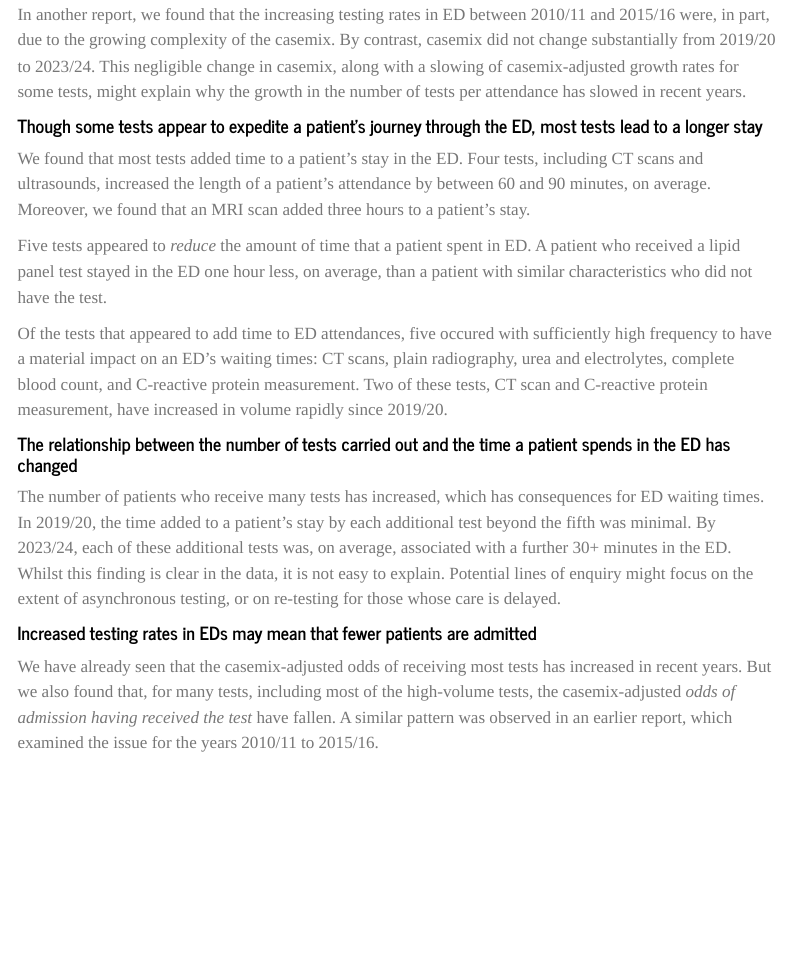
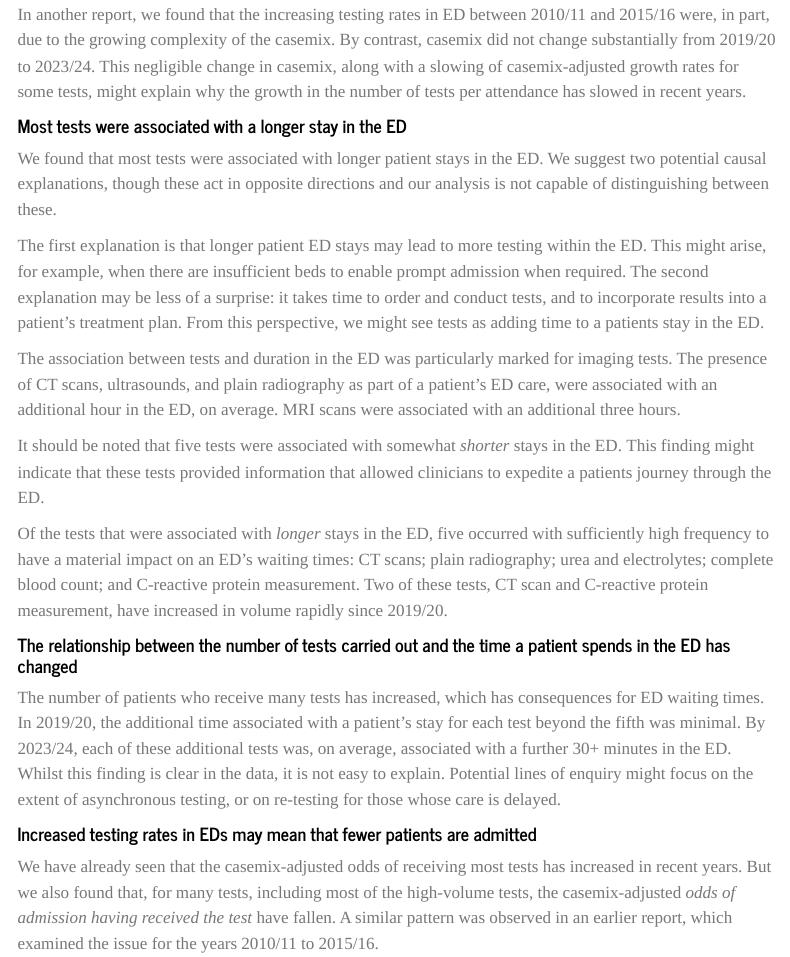
Before and after one commit to The-Strategy-Unit/diagnostics_growth_uec, a Quarto document (notebooks/report_ed_diagnostic_growth.qmd): the page in a window 1100 px wide, from 1140 px down. Rendered offline with R 4.5, knitr and Pandoc in place of Quarto, with nearby package versions; some code elsewhere in the file could not run offline; menus at the side of the page are left out.

Commit message:
Revise text about los association in exec summary

```diff
--- a/notebooks/report_ed_diagnostic_growth.qmd
+++ b/notebooks/report_ed_diagnostic_growth.qmd
@@ -58,17 +58,21 @@ The increase in tests per attendance cannot be explained by changes in patient c
 
 In another report, we found that the increasing testing rates in ED between 2010/11 and 2015/16 were, in part, due to the growing complexity of the casemix. By contrast, casemix did not change substantially from 2019/20 to 2023/24. This negligible change in casemix, along with a slowing of casemix-adjusted growth rates for some tests, might explain why the growth in the number of tests per attendance has slowed in recent years.
 
-#### Though some tests appear to expedite a patient’s journey through the ED, most tests lead to a longer stay
-
-We found that most tests added time to a patient’s stay in the ED. Four tests, including CT scans and ultrasounds, increased the length of a patient’s attendance by between 60 and 90 minutes, on average. Moreover, we found that an MRI scan added three hours to a patient’s stay.
-
-Five tests appeared to *reduce* the amount of time that a patient spent in ED. A patient who received a lipid panel test stayed in the ED one hour less, on average, than a patient with similar characteristics who did not have the test.
-
-Of the tests that appeared to add time to ED attendances, five occured with sufficiently high frequency to have a material impact on an ED’s waiting times: CT scans, plain radiography, urea and electrolytes, complete blood count, and C-reactive protein measurement. Two of these tests, CT scan and C-reactive protein measurement, have increased in volume rapidly since 2019/20.
+#### **Most tests were associated with a longer stay in the ED**
+
+We found that most tests were associated with longer patient stays in the ED. We suggest two potential causal explanations, though these act in opposite directions and our analysis is not capable of distinguishing between these.
+
+The first explanation is that longer patient ED stays may lead to more testing within the ED. This might arise, for example, when there are insufficient beds to enable prompt admission when required. The second explanation may be less of a surprise: it takes time to order and conduct tests, and to incorporate results into a patient’s treatment plan. From this perspective, we might see tests as adding time to a patients stay in the ED.
+
+The association between tests and duration in the ED was particularly marked for imaging tests. The presence of CT scans, ultrasounds, and plain radiography as part of a patient’s ED care, were associated with an additional hour in the ED, on average. MRI scans were associated with an additional three hours.
+
+It should be noted that five tests were associated with somewhat *shorter* stays in the ED. This finding might indicate that these tests provided information that allowed clinicians to expedite a patients journey through the ED.
+
+Of the tests that were associated with *longer* stays in the ED, five occurred with sufficiently high frequency to have a material impact on an ED’s waiting times: CT scans; plain radiography; urea and electrolytes; complete blood count; and C-reactive protein measurement. Two of these tests, CT scan and C-reactive protein measurement, have increased in volume rapidly since 2019/20.
 
 #### The relationship between the number of tests carried out and the time a patient spends in the ED has changed
 
-The number of patients who receive many tests has increased, which has consequences for ED waiting times. In 2019/20, the time added to a patient’s stay by each additional test beyond the fifth was minimal. By 2023/24, each of these additional tests was, on average, associated with a further 30+ minutes in the ED. Whilst this finding is clear in the data, it is not easy to explain. Potential lines of enquiry might focus on the extent of asynchronous testing, or on re-testing for those whose care is delayed.
+The number of patients who receive many tests has increased, which has consequences for ED waiting times. In 2019/20, the additional time associated with a patient’s stay for each test beyond the fifth was minimal. By 2023/24, each of these additional tests was, on average, associated with a further 30+ minutes in the ED. Whilst this finding is clear in the data, it is not easy to explain. Potential lines of enquiry might focus on the extent of asynchronous testing, or on re-testing for those whose care is delayed.
 
 #### Increased testing rates in EDs may mean that fewer patients are admitted
 
```
